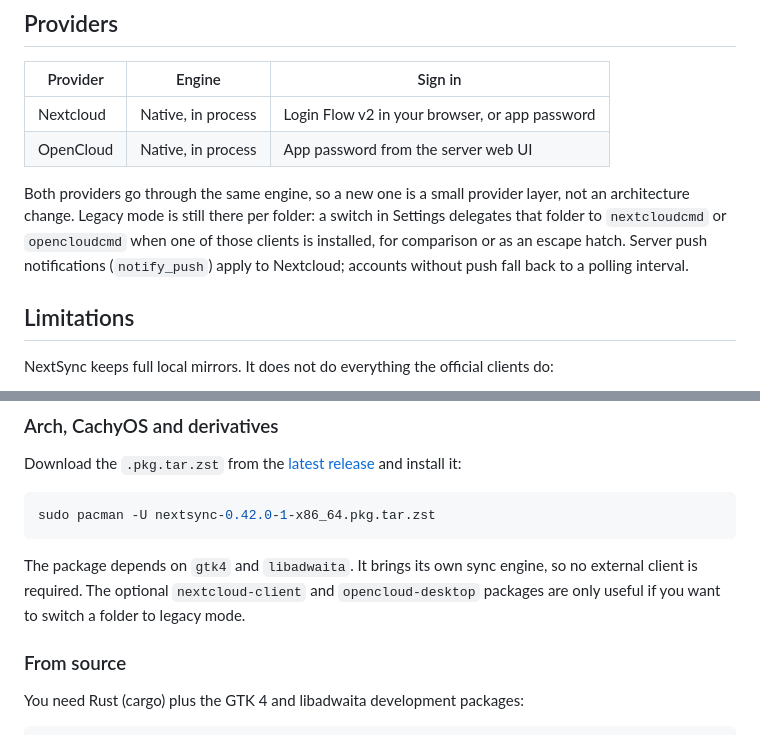
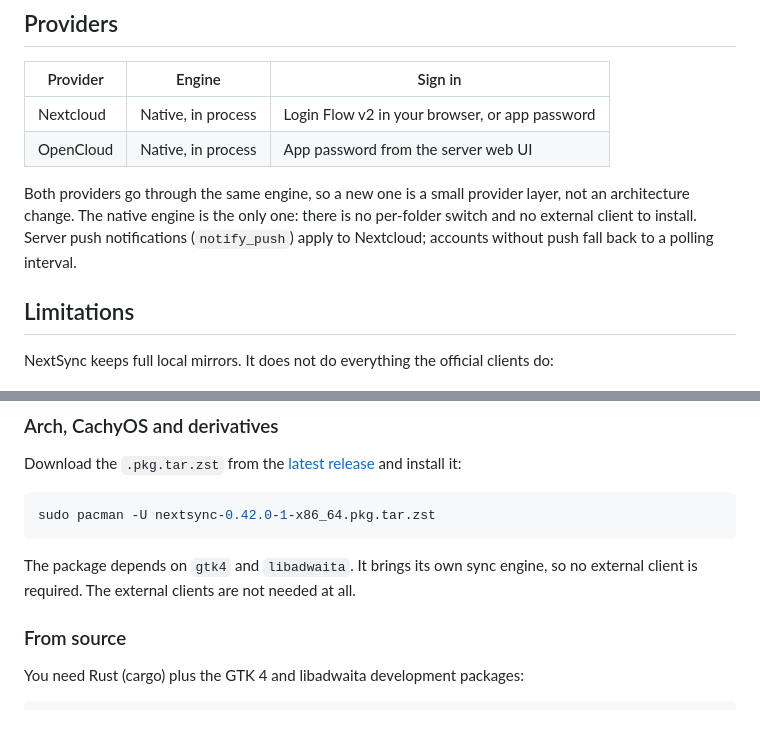
Before and after one commit to gnacho/nextsync, a Markdown page: README.md, 2 parts joined by grey strips. GitHub-like rendering.

Commit message:
docs: the native engine is the only engine

````diff
--- a/README.md
+++ b/README.md
@@ -75,7 +75,7 @@ The rewrite in Rust happened for practical reasons: several accounts and several
 | Nextcloud | Native, in process | Login Flow v2 in your browser, or app password |
 | OpenCloud | Native, in process | App password from the server web UI |
 
-Both providers go through the same engine, so a new one is a small provider layer, not an architecture change. Legacy mode is still there per folder: a switch in Settings delegates that folder to `nextcloudcmd` or `opencloudcmd` when one of those clients is installed, for comparison or as an escape hatch. Server push notifications (`notify_push`) apply to Nextcloud; accounts without push fall back to a polling interval.
+Both providers go through the same engine, so a new one is a small provider layer, not an architecture change. The native engine is the only one: there is no per-folder switch and no external client to install. Server push notifications (`notify_push`) apply to Nextcloud; accounts without push fall back to a polling interval.
 
 ## Limitations
 
@@ -95,7 +95,7 @@ Download the `.pkg.tar.zst` from the [latest release](https://github.com/gnacho/
 sudo pacman -U nextsync-0.42.0-1-x86_64.pkg.tar.zst
 ```
 
-The package depends on `gtk4` and `libadwaita`. It brings its own sync engine, so no external client is required. The optional `nextcloud-client` and `opencloud-desktop` packages are only useful if you want to switch a folder to legacy mode.
+The package depends on `gtk4` and `libadwaita`. It brings its own sync engine, so no external client is required. The external clients are not needed at all.
 
 ### From source
 
````
Also changed, not shown: README.es.md (+2 -2 lines).
